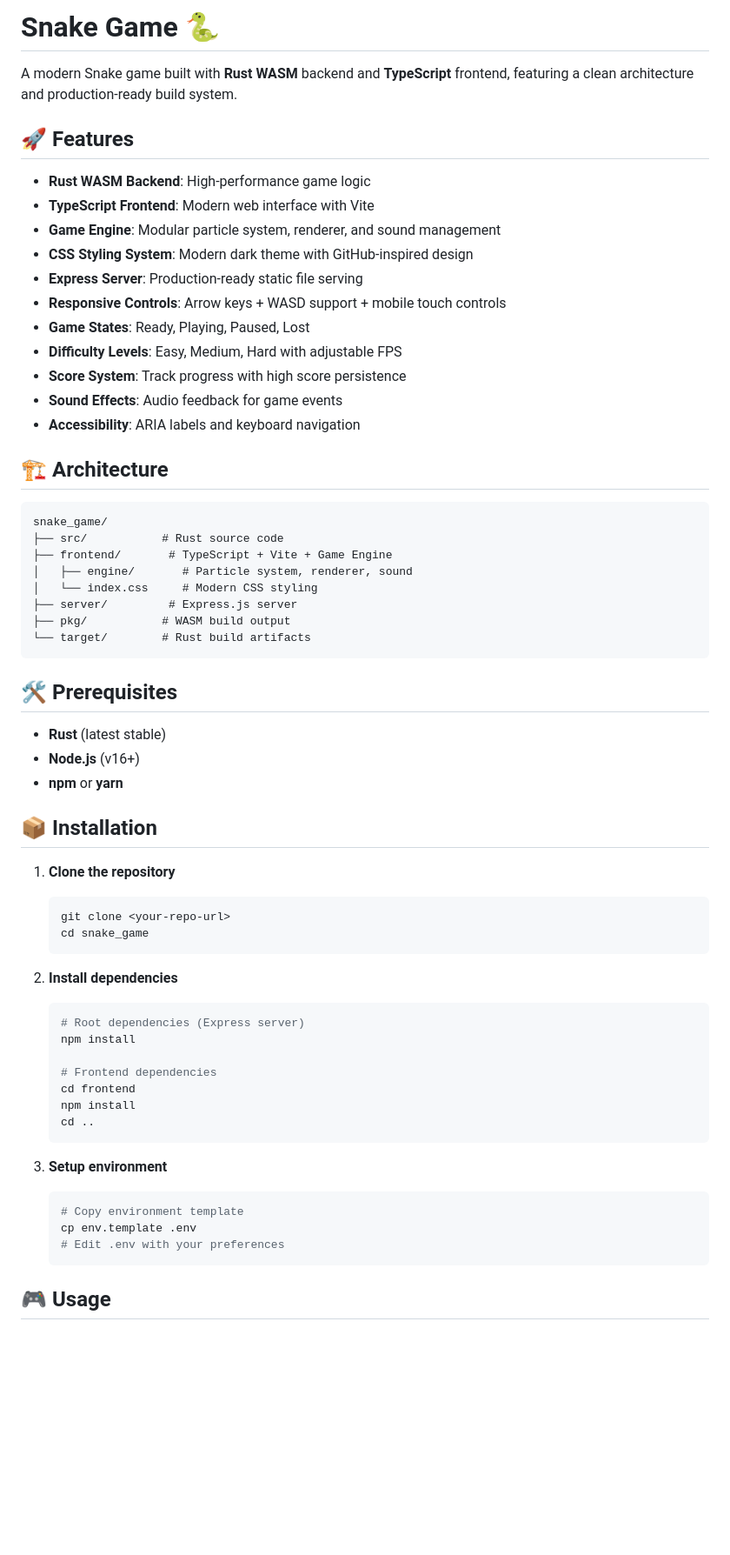
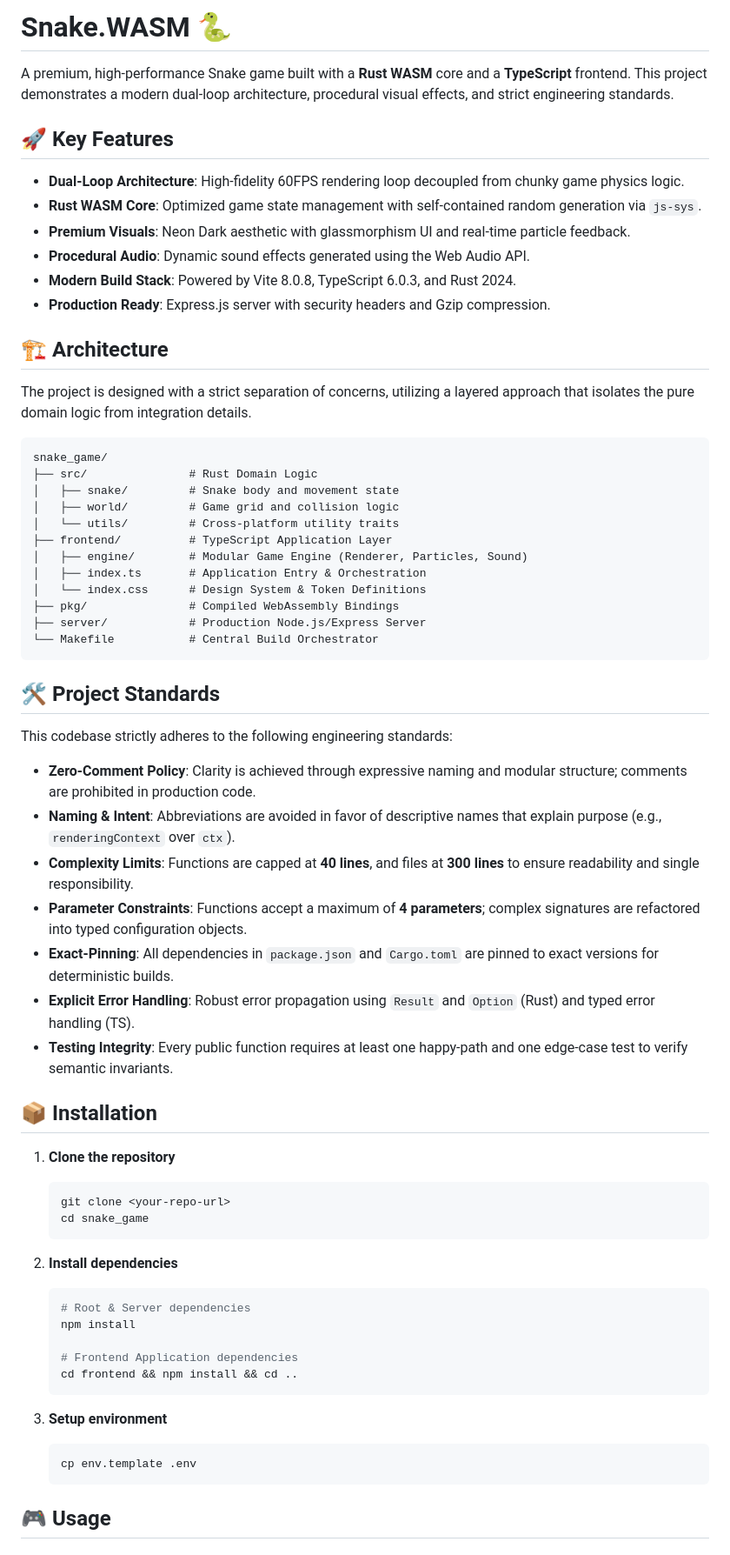
Before and after one commit to pmartiamarista/snake-game, a Markdown page: README.md, the part around one of its changes. Shown at 87% size. Drawn GitHub-style; blank space fills up the shorter version.

````diff
--- a/README.md
+++ b/README.md
@@ -1,39 +1,46 @@
-# Snake Game 🐍
+# Snake.WASM 🐍
 
-A modern Snake game built with **Rust WASM** backend and **TypeScript** frontend, featuring a clean architecture and production-ready build system.
+A premium, high-performance Snake game built with a **Rust WASM** core and a **TypeScript** frontend. This project demonstrates a modern dual-loop architecture, procedural visual effects, and strict engineering standards.
 
-## 🚀 Features
+## 🚀 Key Features
 
-- **Rust WASM Backend**: High-performance game logic
-- **TypeScript Frontend**: Modern web interface with Vite
-- **Game Engine**: Modular particle system, renderer, and sound management
-- **CSS Styling System**: Modern dark theme with GitHub-inspired design
-- **Express Server**: Production-ready static file serving
-- **Responsive Controls**: Arrow keys + WASD support + mobile touch controls
-- **Game States**: Ready, Playing, Paused, Lost
-- **Difficulty Levels**: Easy, Medium, Hard with adjustable FPS
-- **Score System**: Track progress with high score persistence
-- **Sound Effects**: Audio feedback for game events
-- **Accessibility**: ARIA labels and keyboard navigation
+- **Dual-Loop Architecture**: High-fidelity 60FPS rendering loop decoupled from chunky game physics logic.
+- **Rust WASM Core**: Optimized game state management with self-contained random generation via `js-sys`.
+- **Premium Visuals**: Neon Dark aesthetic with glassmorphism UI and real-time particle feedback.
+- **Procedural Audio**: Dynamic sound effects generated using the Web Audio API.
+- **Modern Build Stack**: Powered by Vite 8.0.8, TypeScript 6.0.3, and Rust 2024.
+- **Production Ready**: Express.js server with security headers and Gzip compression.
 
 ## 🏗️ Architecture
 
+The project is designed with a strict separation of concerns, utilizing a layered approach that isolates the pure domain logic from integration details.
+
 ```
 snake_game/
-├── src/           # Rust source code
-├── frontend/       # TypeScript + Vite + Game Engine
-│   ├── engine/       # Particle system, renderer, sound
-│   └── index.css     # Modern CSS styling
-├── server/         # Express.js server
-├── pkg/           # WASM build output
-└── target/        # Rust build artifacts
+├── src/               # Rust Domain Logic
+│   ├── snake/         # Snake body and movement state
+│   ├── world/         # Game grid and collision logic
+│   └── utils/         # Cross-platform utility traits
+├── frontend/          # TypeScript Application Layer
+│   ├── engine/        # Modular Game Engine (Renderer, Particles, Sound)
+│   ├── index.ts       # Application Entry & Orchestration
+│   └── index.css      # Design System & Token Definitions
+├── pkg/               # Compiled WebAssembly Bindings
+├── server/            # Production Node.js/Express Server
+└── Makefile           # Central Build Orchestrator
 ```
 
-## 🛠️ Prerequisites
+## 🛠️ Project Standards
 
-- **Rust** (latest stable)
-- **Node.js** (v16+)
-- **npm** or **yarn**
+This codebase strictly adheres to the following engineering standards:
+
+- **Zero-Comment Policy**: Clarity is achieved through expressive naming and modular structure; comments are prohibited in production code.
+- **Naming & Intent**: Abbreviations are avoided in favor of descriptive names that explain purpose (e.g., `renderingContext` over `ctx`).
+- **Complexity Limits**: Functions are capped at **40 lines**, and files at **300 lines** to ensure readability and single responsibility.
+- **Parameter Constraints**: Functions accept a maximum of **4 parameters**; complex signatures are refactored into typed configuration objects.
+- **Exact-Pinning**: All dependencies in `package.json` and `Cargo.toml` are pinned to exact versions for deterministic builds.
+- **Explicit Error Handling**: Robust error propagation using `Result` and `Option` (Rust) and typed error handling (TS).
+- **Testing Integrity**: Every public function requires at least one happy-path and one edge-case test to verify semantic invariants.
 
 ## 📦 Installation
 
@@ -45,20 +52,16 @@ snake_game/
 
 2. **Install dependencies**
    ```bash
-   # Root dependencies (Express server)
+   # Root & Server dependencies
    npm install
 
-   # Frontend dependencies
-   cd frontend
-   npm install
-   cd ..
+   # Frontend Application dependencies
+   cd frontend && npm install && cd ..
    ```
 
 3. **Setup environment**
    ```bash
-   # Copy environment template
    cp env.template .env
-   # Edit .env with your preferences
    ```
 
 ## 🎮 Usage
````
Also changed, not shown: other parts of README.md (+31 -184 lines).
